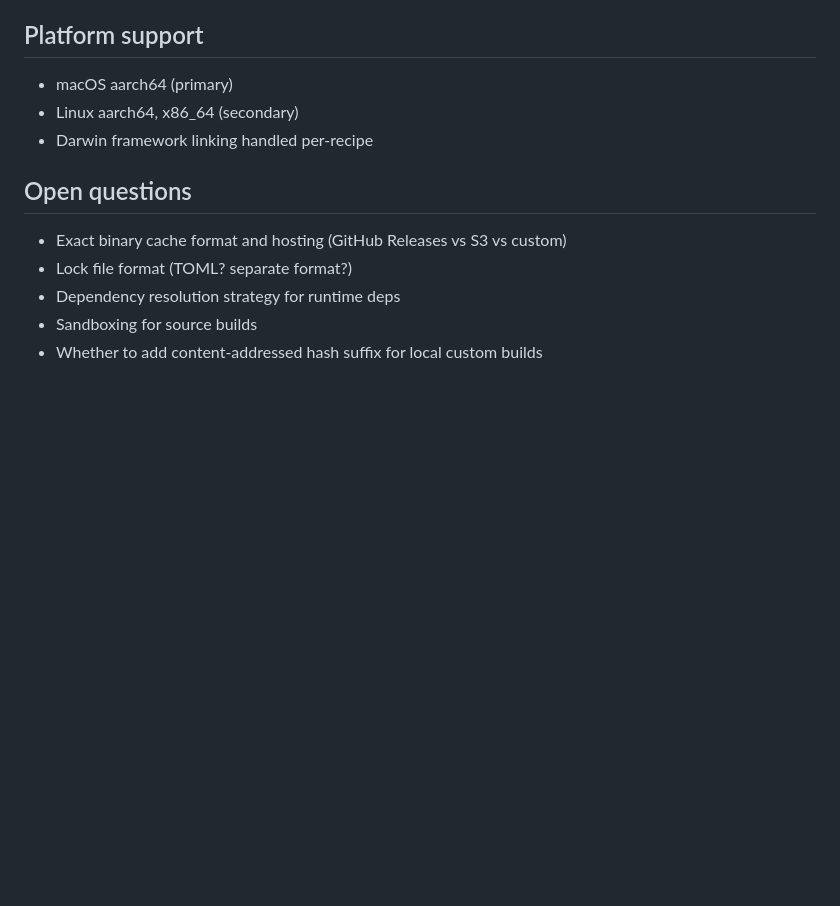
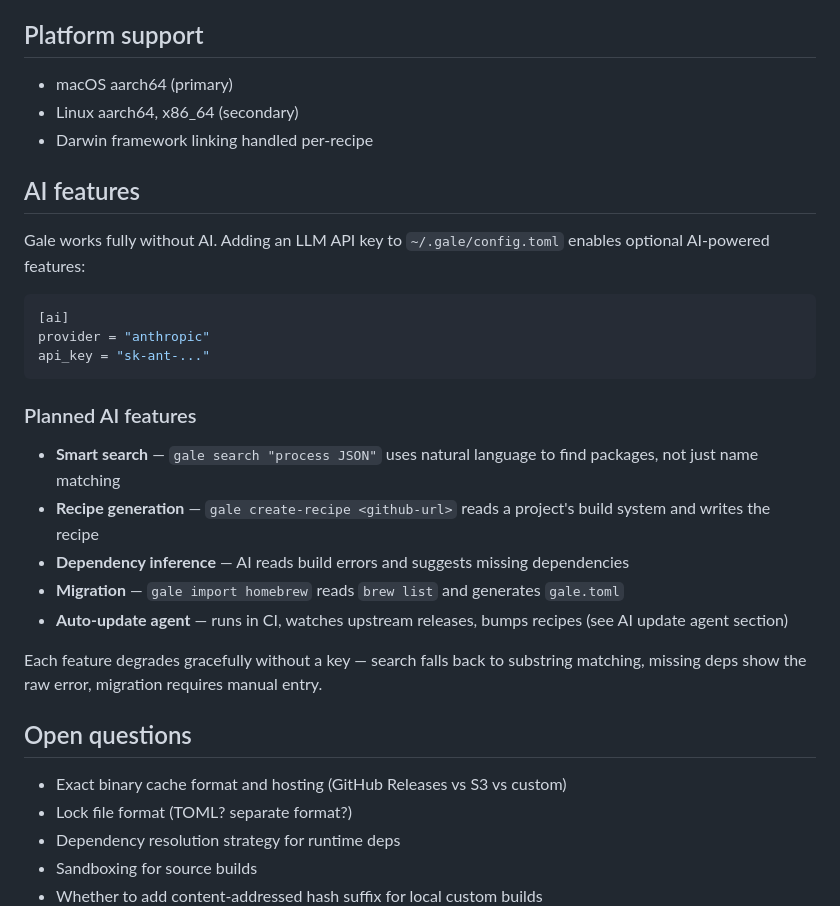
Before and after one commit to kelp/gale, a Markdown page: docs/plans/2026-03-23-gale-design.md, the part around the change. Drawn GitHub-style; blank space fills up the shorter version.

Commit message:
Add optional AI features section to design

````diff
--- a/docs/plans/2026-03-23-gale-design.md
+++ b/docs/plans/2026-03-23-gale-design.md
@@ -203,6 +203,34 @@ The CLI should feel polished out of the box.
 - Linux aarch64, x86_64 (secondary)
 - Darwin framework linking handled per-recipe
 
+## AI features
+
+Gale works fully without AI. Adding an LLM API key to
+`~/.gale/config.toml` enables optional AI-powered features:
+
+```toml
+[ai]
+provider = "anthropic"
+api_key = "sk-ant-..."
+```
+
+### Planned AI features
+
+- **Smart search** — `gale search "process JSON"` uses
+  natural language to find packages, not just name matching
+- **Recipe generation** — `gale create-recipe <github-url>`
+  reads a project's build system and writes the recipe
+- **Dependency inference** — AI reads build errors and
+  suggests missing dependencies
+- **Migration** — `gale import homebrew` reads `brew list`
+  and generates `gale.toml`
+- **Auto-update agent** — runs in CI, watches upstream
+  releases, bumps recipes (see AI update agent section)
+
+Each feature degrades gracefully without a key — search
+falls back to substring matching, missing deps show the
+raw error, migration requires manual entry.
+
 ## Open questions
 
 - Exact binary cache format and hosting (GitHub Releases
````
